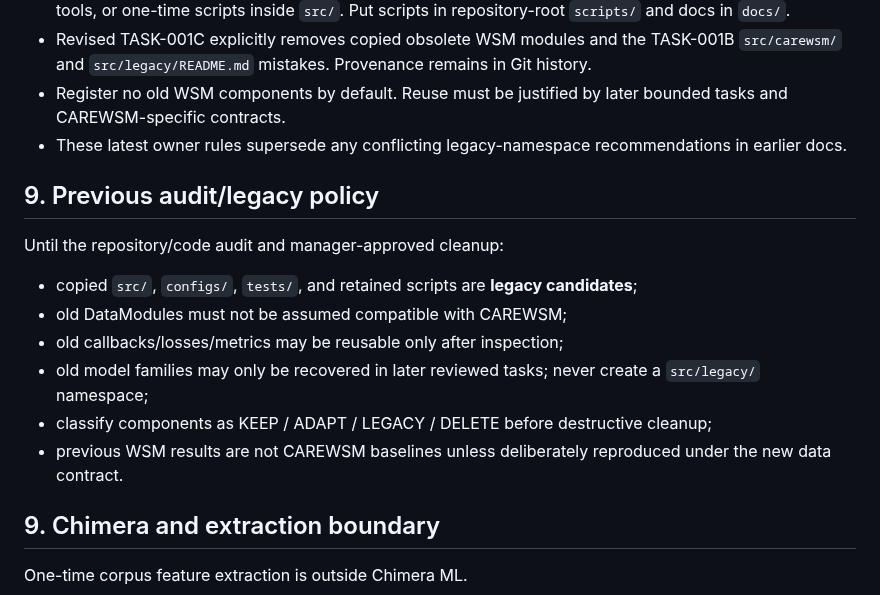
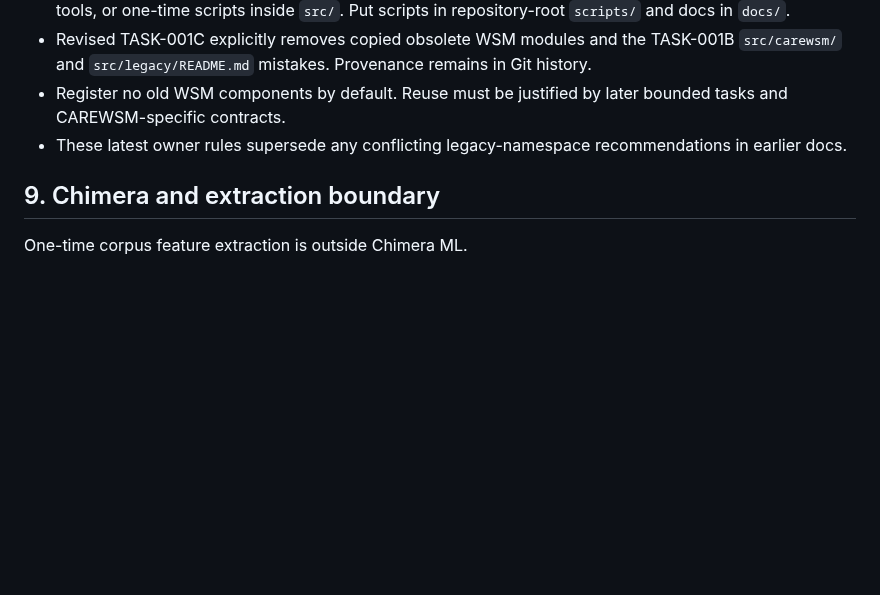
Before and after one commit to suslyash/CAREWSM, a Markdown page: AGENTS.md, the part around the change. Drawn GitHub-style; blank space fills up the shorter version.

Commit message:
Manager: retire superseded pre-audit legacy policy from AGENTS

```diff
--- a/AGENTS.md
+++ b/AGENTS.md
@@ -95,17 +95,6 @@ The first corpus audit must verify actual CSV columns, label values, label avail
 - Register no old WSM components by default. Reuse must be justified by later bounded tasks and CAREWSM-specific contracts.
 - These latest owner rules supersede any conflicting legacy-namespace recommendations in earlier docs.
 
-## 9. Previous audit/legacy policy
-
-Until the repository/code audit and manager-approved cleanup:
-
-- copied `src/`, `configs/`, `tests/`, and retained scripts are **legacy candidates**;
-- old DataModules must not be assumed compatible with CAREWSM;
-- old callbacks/losses/metrics may be reusable only after inspection;
-- old model families may only be recovered in later reviewed tasks; never create a `src/legacy/` namespace;
-- classify components as KEEP / ADAPT / LEGACY / DELETE before destructive cleanup;
-- previous WSM results are not CAREWSM baselines unless deliberately reproduced under the new data contract.
-
 ## 9. Chimera and extraction boundary
 
 One-time corpus feature extraction is outside Chimera ML.
```
